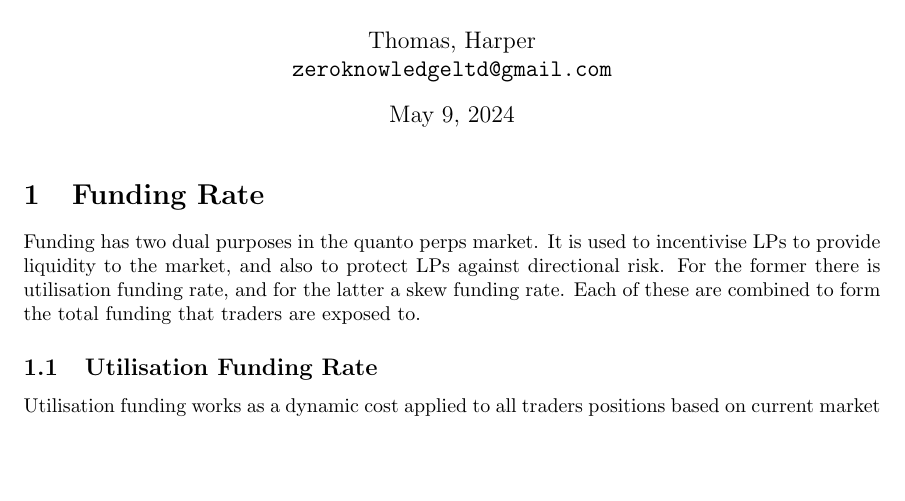
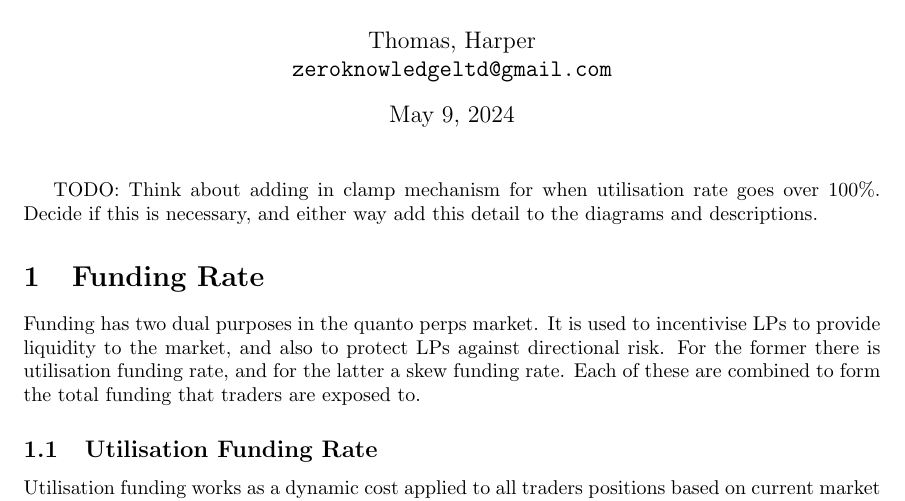
Before and after one commit to tommyrharper/shared-notes, a LaTeX document (quanto-x/funding-models/_funding.tex): part of page 1 of 4, cut so that both start at the same text, the shorter picture padded with empty space. Compiled offline with pdfLaTeX.

Commit message:
feat: add new todo to funding models

```diff
--- a/quanto-x/funding-models/_funding.tex
+++ b/quanto-x/funding-models/_funding.tex
@@ -23,6 +24,8 @@
 \begin{document}
 
 \maketitle
+
+TODO: Think about adding in clamp mechanism for when utilisation rate goes over 100\%. Decide if this is necessary, and either way add this detail to the diagrams and descriptions.
 
 \section{Funding Rate}
 
```
Also changed, not shown: quanto-x/funding-models/funding.pdf, quanto-x/funding-models/_funding.tex (1 more changed lines).
